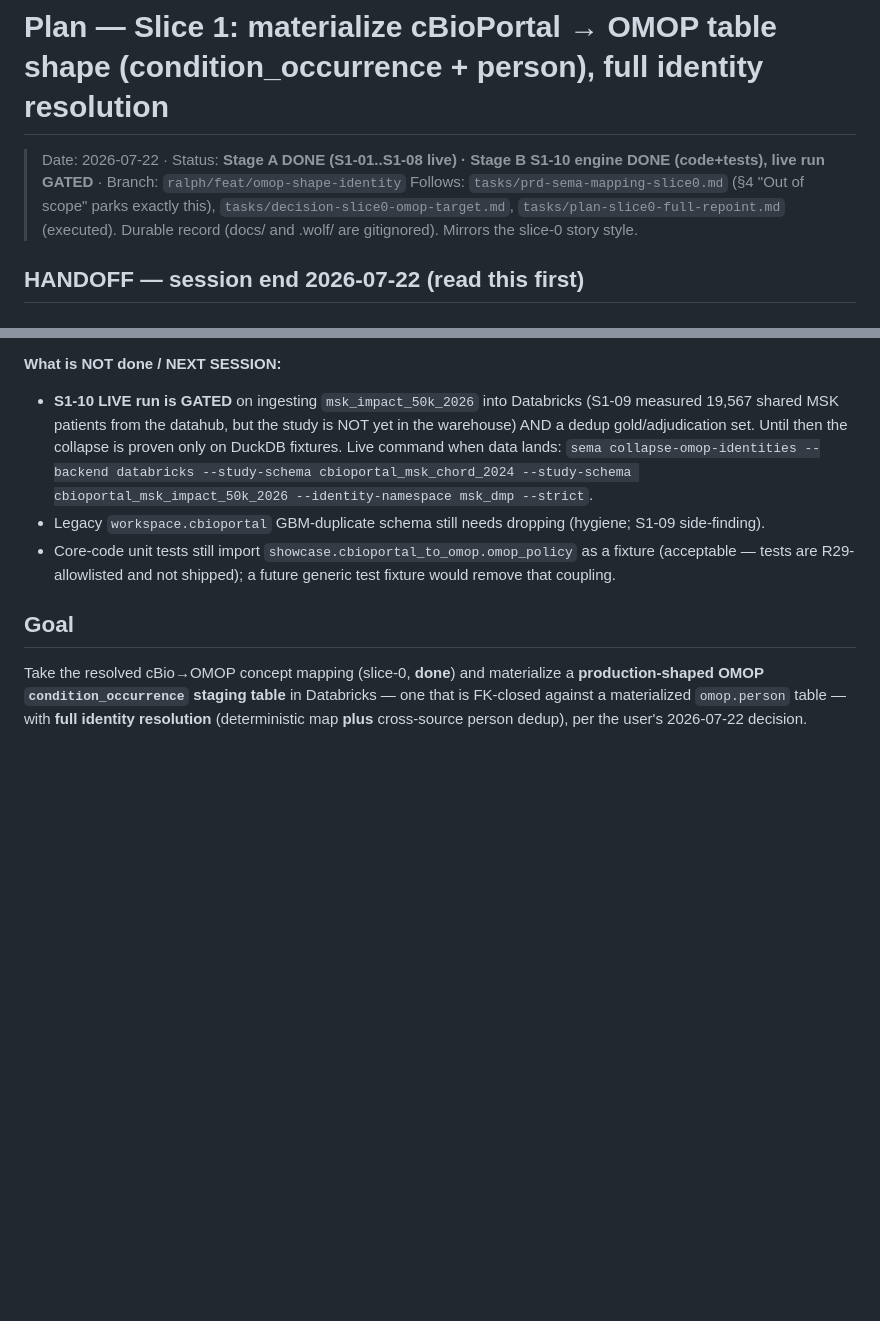
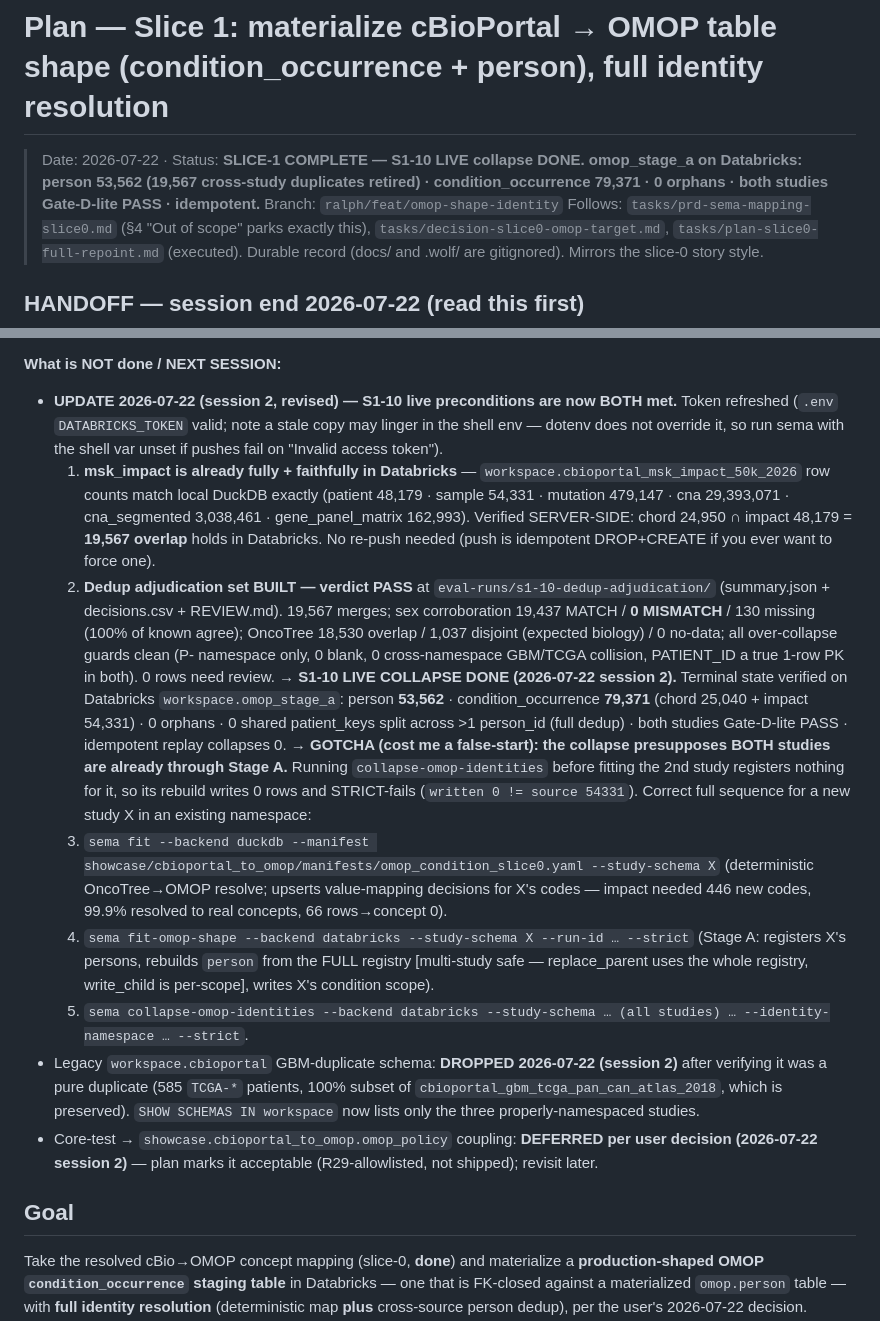
Before and after one commit to Nine-Sigma/sema, a Markdown page: tasks/plan-slice1-omop-shape-identity.md, 2 parts joined by grey strips. Drawn GitHub-style; blank space fills up the shorter version.

Commit message:
docs: record slice-1 S1-10 live collapse complete
Signed-off-by: deanban <3989225+deanban@users.noreply.github.com>

```diff
--- a/tasks/plan-slice1-omop-shape-identity.md
+++ b/tasks/plan-slice1-omop-shape-identity.md
@@ -1,6 +1,8 @@
 # Plan — Slice 1: materialize cBioPortal → OMOP **table shape** (condition_occurrence + person), full identity resolution
 
-> Date: 2026-07-22 · Status: **Stage A DONE (S1-01..S1-08 live) · Stage B S1-10 engine DONE (code+tests), live run GATED** · Branch: `ralph/feat/omop-shape-identity`
+> Date: 2026-07-22 · Status: **SLICE-1 COMPLETE — S1-10 LIVE collapse DONE. omop_stage_a on Databricks:
+> person 53,562 (19,567 cross-study duplicates retired) · condition_occurrence 79,371 · 0 orphans · both
+> studies Gate-D-lite PASS · idempotent.** Branch: `ralph/feat/omop-shape-identity`
 > Follows: `tasks/prd-sema-mapping-slice0.md` (§4 "Out of scope" parks exactly this),
 > `tasks/decision-slice0-omop-target.md`, `tasks/plan-slice0-full-repoint.md` (executed).
 > Durable record (docs/ and .wolf/ are gitignored). Mirrors the slice-0 story style.
@@ -39,14 +41,40 @@
      `sema ingest omop` lazy-imports `omop_ingest`. A wheel install without `showcase/` still loads.
 
 **What is NOT done / NEXT SESSION:**
-- **S1-10 LIVE run is GATED** on ingesting `msk_impact_50k_2026` into Databricks (S1-09 measured 19,567
-  shared MSK patients from the datahub, but the study is NOT yet in the warehouse) AND a dedup
-  gold/adjudication set. Until then the collapse is proven only on DuckDB fixtures. Live command when
-  data lands: `sema collapse-omop-identities --backend databricks --study-schema cbioportal_msk_chord_2024
-  --study-schema cbioportal_msk_impact_50k_2026 --identity-namespace msk_dmp --strict`.
-- Legacy `workspace.cbioportal` GBM-duplicate schema still needs dropping (hygiene; S1-09 side-finding).
-- Core-code unit tests still import `showcase.cbioportal_to_omop.omop_policy` as a fixture (acceptable —
-  tests are R29-allowlisted and not shipped); a future generic test fixture would remove that coupling.
+- **UPDATE 2026-07-22 (session 2, revised) — S1-10 live preconditions are now BOTH met.** Token
+  refreshed (`.env` `DATABRICKS_TOKEN` valid; note a stale copy may linger in the shell env — dotenv does
+  not override it, so run sema with the shell var unset if pushes fail on "Invalid access token").
+  1. **msk_impact is already fully + faithfully in Databricks** — `workspace.cbioportal_msk_impact_50k_2026`
+     row counts match local DuckDB exactly (patient 48,179 · sample 54,331 · mutation 479,147 · cna
+     29,393,071 · cna_segmented 3,038,461 · gene_panel_matrix 162,993). Verified SERVER-SIDE:
+     chord 24,950 ∩ impact 48,179 = **19,567 overlap** holds in Databricks. No re-push needed (push is
+     idempotent DROP+CREATE if you ever want to force one).
+  2. **Dedup adjudication set BUILT — verdict PASS** at `eval-runs/s1-10-dedup-adjudication/`
+     (summary.json + decisions.csv + REVIEW.md). 19,567 merges; sex corroboration 19,437 MATCH /
+     **0 MISMATCH** / 130 missing (100% of known agree); OncoTree 18,530 overlap / 1,037 disjoint
+     (expected biology) / 0 no-data; all over-collapse guards clean (P- namespace only, 0 blank,
+     0 cross-namespace GBM/TCGA collision, PATIENT_ID a true 1-row PK in both). 0 rows need review.
+  → **S1-10 LIVE COLLAPSE DONE (2026-07-22 session 2).** Terminal state verified on Databricks
+    `workspace.omop_stage_a`: person **53,562** · condition_occurrence **79,371** (chord 25,040 + impact
+    54,331) · 0 orphans · 0 shared patient_keys split across >1 person_id (full dedup) · both studies
+    Gate-D-lite PASS · idempotent replay collapses 0.
+  → **GOTCHA (cost me a false-start): the collapse presupposes BOTH studies are already through Stage A.**
+    Running `collapse-omop-identities` before fitting the 2nd study registers nothing for it, so its
+    rebuild writes 0 rows and STRICT-fails (`written 0 != source 54331`). Correct full sequence for a new
+    study X in an existing namespace:
+    1. `sema fit --backend duckdb --manifest showcase/cbioportal_to_omop/manifests/omop_condition_slice0.yaml
+       --study-schema X` (deterministic OncoTree→OMOP resolve; upserts value-mapping decisions for X's
+       codes — impact needed 446 new codes, 99.9% resolved to real concepts, 66 rows→concept 0).
+    2. `sema fit-omop-shape --backend databricks --study-schema X --run-id … --strict` (Stage A: registers
+       X's persons, rebuilds `person` from the FULL registry [multi-study safe — replace_parent uses the
+       whole registry, write_child is per-scope], writes X's condition scope).
+    3. `sema collapse-omop-identities --backend databricks --study-schema … (all studies) …
+       --identity-namespace … --strict`.
+- Legacy `workspace.cbioportal` GBM-duplicate schema: **DROPPED 2026-07-22 (session 2)** after verifying
+  it was a pure duplicate (585 `TCGA-*` patients, 100% subset of `cbioportal_gbm_tcga_pan_can_atlas_2018`,
+  which is preserved). `SHOW SCHEMAS IN workspace` now lists only the three properly-namespaced studies.
+- Core-test → `showcase.cbioportal_to_omop.omop_policy` coupling: **DEFERRED per user decision
+  (2026-07-22 session 2)** — plan marks it acceptable (R29-allowlisted, not shipped); revisit later.
 
 ## Goal
 
```
